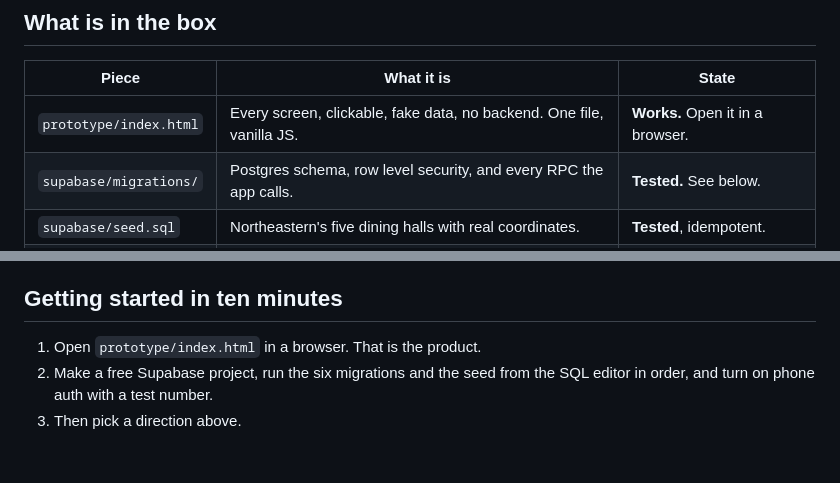
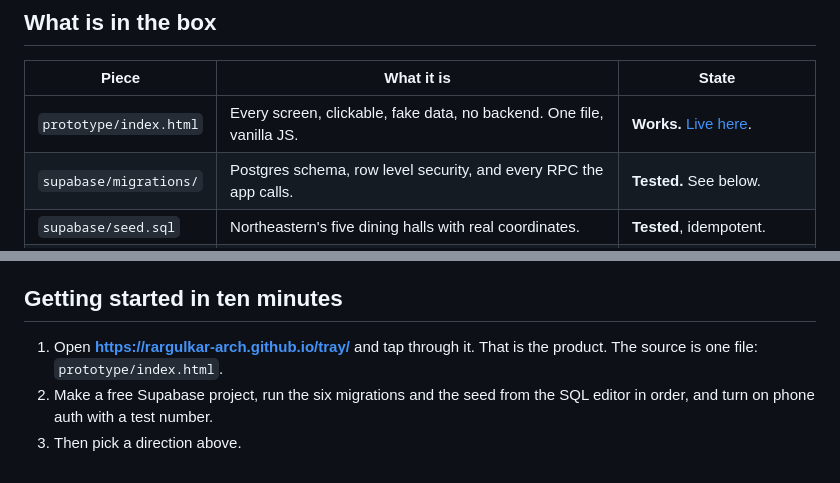
Before and after one commit to rargulkar-arch/tray, a Markdown page: HANDOFF.md, 2 parts joined by grey strips. Rendered like a GitHub page.

```diff
--- a/HANDOFF.md
+++ b/HANDOFF.md
@@ -23,7 +23,7 @@ probably the wrong feature.
 
 | Piece | What it is | State |
 |---|---|---|
-| `prototype/index.html` | Every screen, clickable, fake data, no backend. One file, vanilla JS. | **Works.** Open it in a browser. |
+| `prototype/index.html` | Every screen, clickable, fake data, no backend. One file, vanilla JS. | **Works.** [Live here](https://rargulkar-arch.github.io/tray/). |
 | `supabase/migrations/` | Postgres schema, row level security, and every RPC the app calls. | **Tested.** See below. |
 | `supabase/seed.sql` | Northeastern's five dining halls with real coordinates. | **Tested**, idempotent. |
 | `ios/Tray/` | The SwiftUI app. ~2,000 lines across 20 files. | **Never compiled.** See below. |
@@ -132,7 +132,8 @@ waiting to happen.
 
 ## Getting started in ten minutes
 
-1. Open `prototype/index.html` in a browser. That is the product.
+1. Open **https://rargulkar-arch.github.io/tray/** and tap through it. That is
+   the product. The source is one file: `prototype/index.html`.
 2. Make a free Supabase project, run the six migrations and the seed from the
    SQL editor in order, and turn on phone auth with a test number.
 3. Then pick a direction above.
```
Also changed, not shown: README.md (+2 -0 lines).
